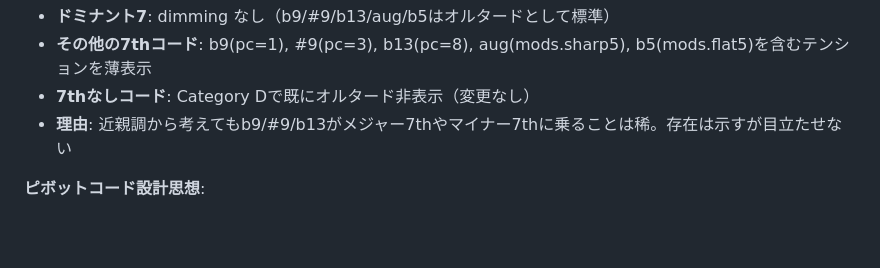
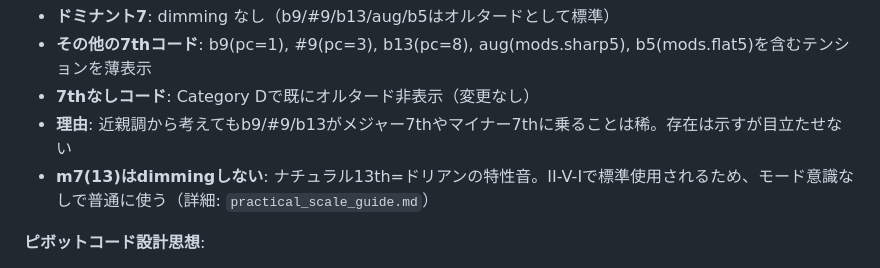
Before and after one commit to daikainozaki-cyber/64-pad-visualizer, a Markdown page: CLAUDE.md, the part around the change. GitHub-like rendering; blank space fills up the shorter version.

```diff
--- a/CLAUDE.md
+++ b/CLAUDE.md
@@ -751,6 +751,7 @@ z x c v   → slot 13-16
 - **その他の7thコード**: b9(pc=1), #9(pc=3), b13(pc=8), aug(mods.sharp5), b5(mods.flat5)を含むテンションを薄表示
 - **7thなしコード**: Category Dで既にオルタード非表示（変更なし）
 - **理由**: 近親調から考えてもb9/#9/b13がメジャー7thやマイナー7thに乗ることは稀。存在は示すが目立たせない
+- **m7(13)はdimmingしない**: ナチュラル13th=ドリアンの特性音。II-V-Iで標準使用されるため、モード意識なしで普通に使う（詳細: `practical_scale_guide.md`）
 
 **ピボットコード設計思想**:
 - **Key→Chord方向**（ダイアトニックバー）: キーの中でコードを見る。伝統的な音楽理論アプローチ
```
Also changed, not shown: practical_scale_guide.md (+60 -0 lines).
